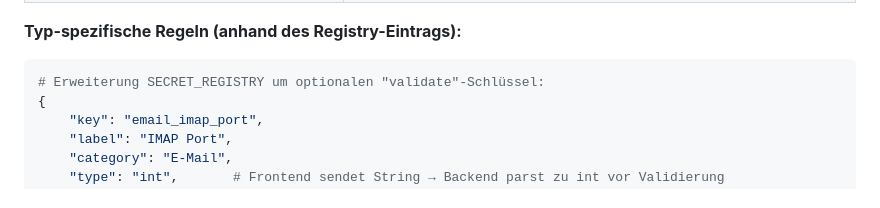
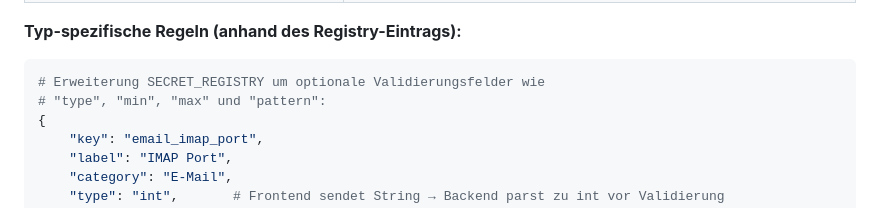
Before and after one commit to leratos/Elder-Berry, a Markdown page: docs/concepts/phase-45-settings-dashboard.md, the part around the change. GitHub-like rendering.

Commit message:
Update docs/concepts/phase-45-settings-dashboard.md
Co-authored-by: Copilot <175728472+Copilot@users.noreply.github.com>

````diff
--- a/docs/concepts/phase-45-settings-dashboard.md
+++ b/docs/concepts/phase-45-settings-dashboard.md
@@ -577,7 +577,8 @@ dupliziert wird.
 **Typ-spezifische Regeln (anhand des Registry-Eintrags):**
 
 ```python
-# Erweiterung SECRET_REGISTRY um optionalen "validate"-Schlüssel:
+# Erweiterung SECRET_REGISTRY um optionale Validierungsfelder wie
+# "type", "min", "max" und "pattern":
 {
     "key": "email_imap_port",
     "label": "IMAP Port",
````
